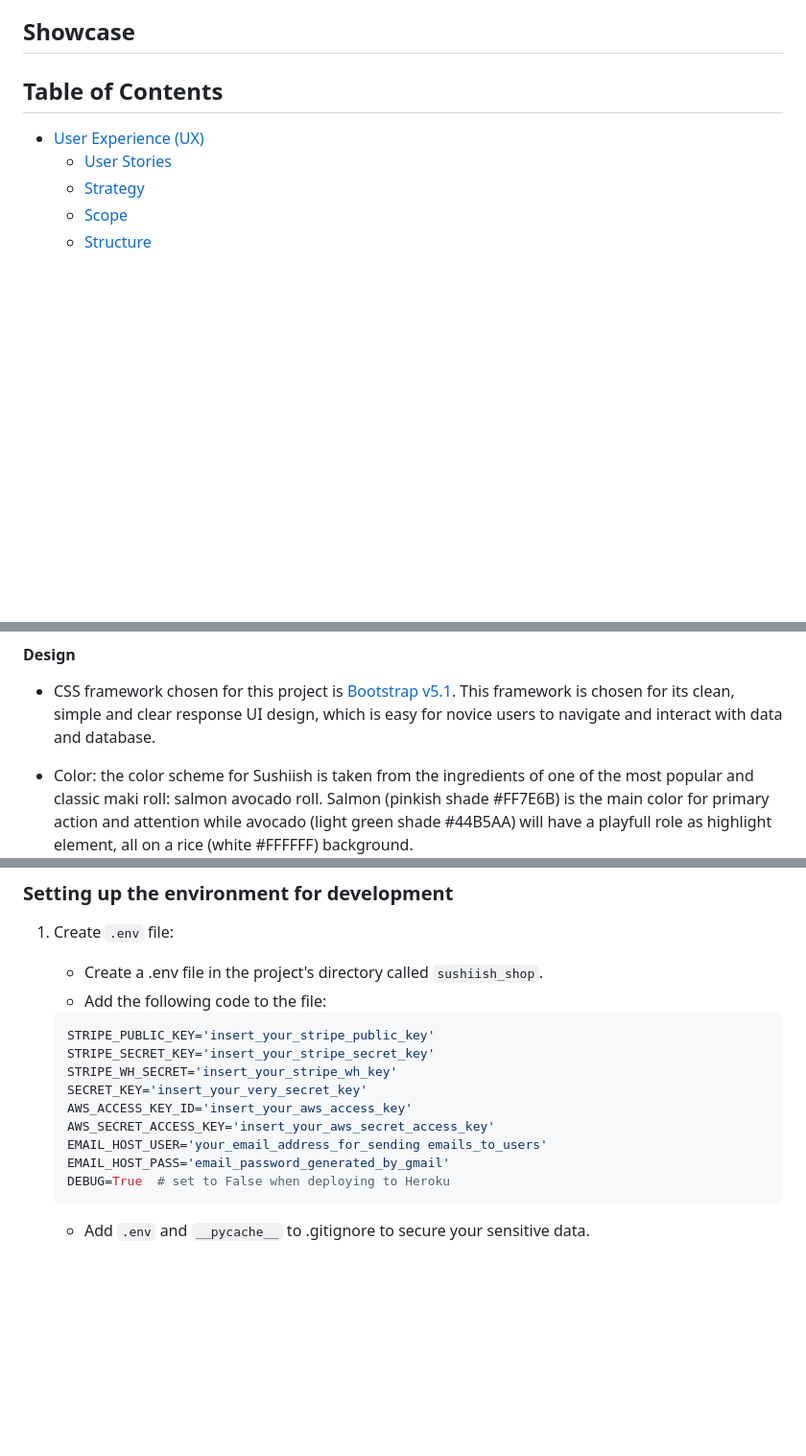
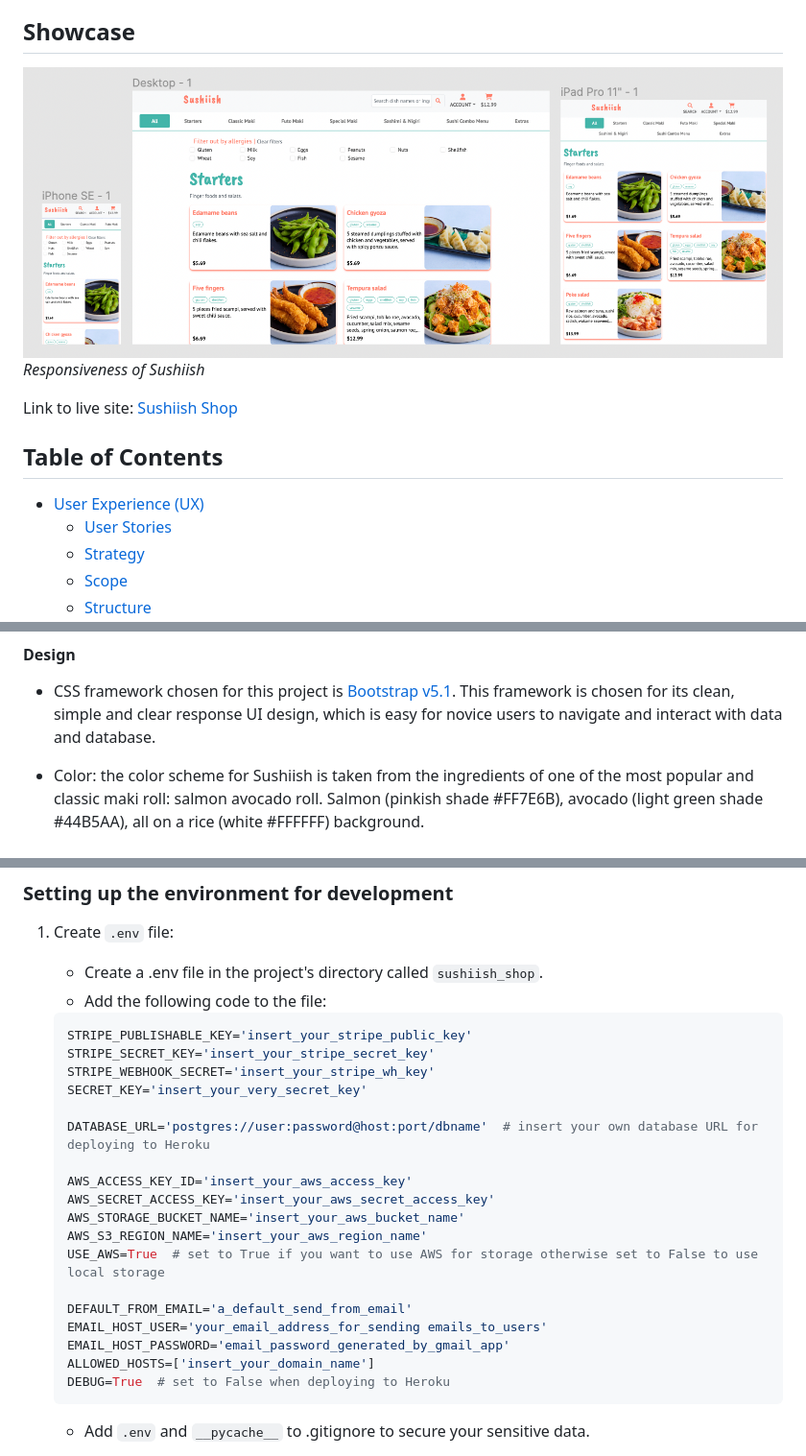
Before and after one commit to thanh-cao/ms4-sushiish-django, a Markdown page: README.md, 3 parts joined by grey strips. Shown: that part at 96% size. Rendered like a GitHub page; pictures changed too: readme-assets/responsiveness.png (added); blank space fills up the shorter version.

````diff
--- a/README.md
+++ b/README.md
@@ -5,7 +5,10 @@ This is project milestone 4 for Code Institute Full-stack development program: F
 The purpose of this project is to create an e-commerce shop for a small sushi take-away shop called Sushiish, which allows their customer to be able to pre-order food for pick up or delivery with the ability to pay orders online with Stripe payments in order to reduce the waiting time for customers, and the workload for employees. While Sushiish is a fictional sushi business, its inspiration, menu, and media assets are taken from my own business: a take-away shop selling sushi and wok.
 
 ## Showcase
+![Showcase](readme-assets/responsiveness.png)
+*Responsiveness of Sushiish*
 
+Link to live site: [Sushiish Shop](http://sushiish.herokuapp.com/)
 
 ## Table of Contents
   - [User Experience (UX)](#user-experience-ux)
@@ -116,7 +136,7 @@ The main goal of this project is to generate sales, it is important to keep it a
 #### Design
 * CSS framework chosen for this project is [Bootstrap v5.1](https://getbootstrap.com/). This framework is chosen for its clean, simple and clear response UI design, which is easy for novice users to navigate and interact with data and database.
 
-* Color: the color scheme for Sushiish is taken from the ingredients of one of the most popular and classic maki roll: salmon avocado roll. Salmon (pinkish shade #FF7E6B) is the main color for primary action and attention while avocado (light green shade #44B5AA) will have a playfull role as highlight element, all on a rice (white #FFFFFF) background.
+* Color: the color scheme for Sushiish is taken from the ingredients of one of the most popular and classic maki roll: salmon avocado roll. Salmon (pinkish shade #FF7E6B), avocado (light green shade #44B5AA), all on a rice (white #FFFFFF) background.
 ![Sushiish color schemes](readme-assets/skeleton-color-schemes.png)*Sushiish color schemes*
 
 * Font:
@@ -197,14 +223,23 @@ Follow these steps to clone this project:
    * Create a .env file in the project's directory called `sushiish_shop`.
    * Add the following code to the file:
     ``` Python
-    STRIPE_PUBLIC_KEY='insert_your_stripe_public_key'
+    STRIPE_PUBLISHABLE_KEY='insert_your_stripe_public_key'
     STRIPE_SECRET_KEY='insert_your_stripe_secret_key'
-    STRIPE_WH_SECRET='insert_your_stripe_wh_key'
+    STRIPE_WEBHOOK_SECRET='insert_your_stripe_wh_key'
     SECRET_KEY='insert_your_very_secret_key'
+
+    DATABASE_URL='postgres://user:password@host:port/dbname'  # insert your own database URL for deploying to Heroku
+
     AWS_ACCESS_KEY_ID='insert_your_aws_access_key'
     AWS_SECRET_ACCESS_KEY='insert_your_aws_secret_access_key'
+    AWS_STORAGE_BUCKET_NAME='insert_your_aws_bucket_name'
+    AWS_S3_REGION_NAME='insert_your_aws_region_name'
+    USE_AWS=True  # set to True if you want to use AWS for storage otherwise set to False to use local storage
+
+    DEFAULT_FROM_EMAIL='a_default_send_from_email'
     EMAIL_HOST_USER='your_email_address_for_sending emails_to_users'
-    EMAIL_HOST_PASS='email_password_generated_by_gmail'
+    EMAIL_HOST_PASSWORD='email_password_generated_by_gmail_app'
+    ALLOWED_HOSTS=['insert_your_domain_name']
     DEBUG=True  # set to False when deploying to Heroku
     ```
 
````
Also changed, not shown: other parts of README.md (+82 -26 lines), readme-assets/structure-er-modelling.png, readme-assets/structure-information-architecture.png, 1 other file.
